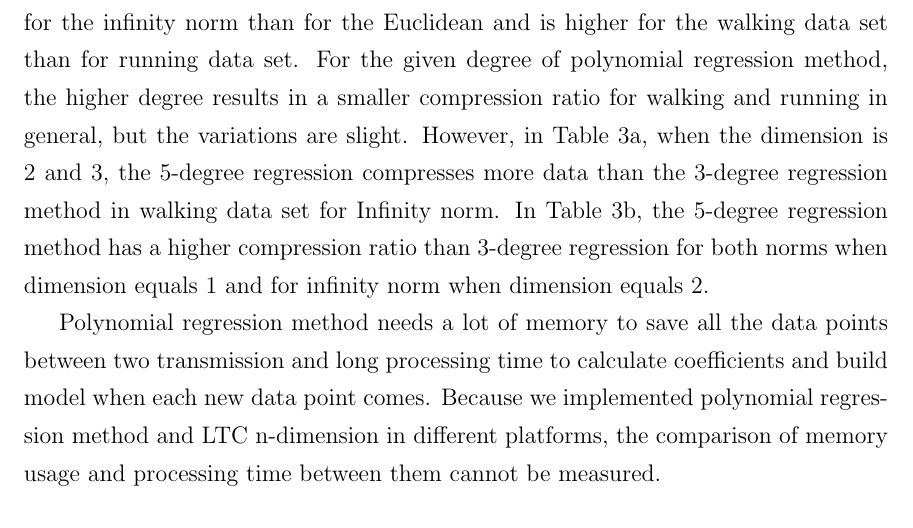
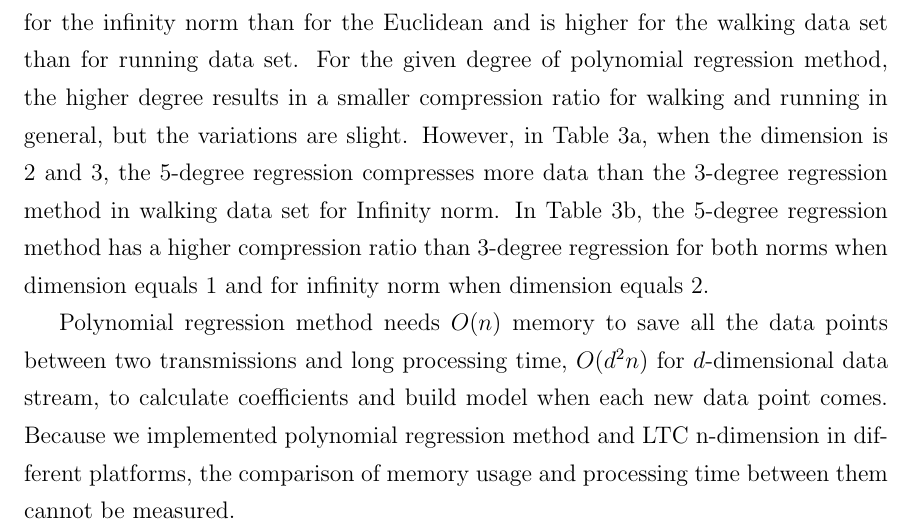
Before and after one commit to big-data-lab-team/report-data-streams, a LaTeX thesis (cuthesis.tex, which reads chapters/chapter4/ltc-n-vs-pr.tex): part of page 47 of 57, cut so that both start at the same text. Compiled offline with pdfLaTeX.

Commit message:
Polynomial regression needs "a lot of memory" -> quantify

```diff
--- a/chapters/chapter4/ltc-n-vs-pr.tex
+++ b/chapters/chapter4/ltc-n-vs-pr.tex
@@ -115,11 +115,12 @@ Table~\ref{table:CR-compare-running}, the 5-degree regression method has a
 higher compression ratio than 3-degree regression for both norms when dimension
 equals 1 and for infinity norm when dimension equals 2.
 
-Polynomial regression method needs a lot of memory to save all the data points
-between two transmission and long processing time to calculate coefficients and
-build model when each new data point comes. Because we implemented polynomial
-regression method and LTC n-dimension in different platforms, the comparison of
-memory usage and processing time between them cannot be measured.
+Polynomial regression method needs $O(n)$ memory to save all the data points
+between two transmissions and long processing time, $O(d^2 n)$ for
+$d$-dimensional data stream, to calculate coefficients and build model when each
+new data point comes. Because we implemented polynomial regression method and
+LTC n-dimension in different platforms, the comparison of memory usage and
+processing time between them cannot be measured.
 
 % So, using polynomial regression method needs more memory and processing time
 % than n-dimensional LTC for infinity norm, but for Euclidean norm, we need to
```
